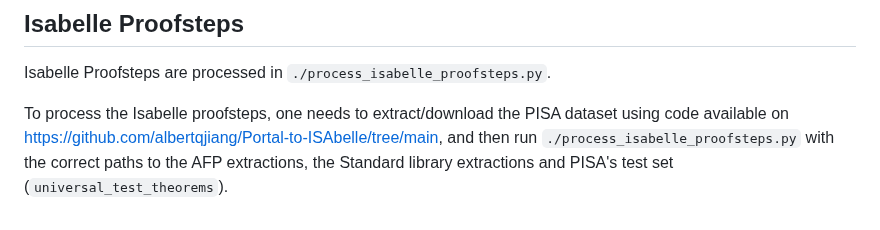
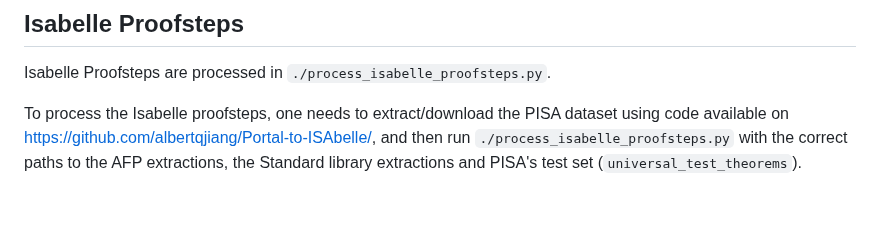
Before and after one commit to EleutherAI/math-lm, a Markdown page: proof-pile-v2/source_code/README.md, the part around the change. GitHub-like rendering.

```diff
--- a/proof-pile-v2/source_code/README.md
+++ b/proof-pile-v2/source_code/README.md
@@ -41,4 +41,4 @@ The stack is processed in `./process_source_code.py`
 ## Isabelle Proofsteps
 Isabelle Proofsteps are processed in `./process_isabelle_proofsteps.py`.
 
-To process the Isabelle proofsteps, one needs to extract/download the PISA dataset using code available on https://github.com/albertqjiang/Portal-to-ISAbelle/tree/main, and then run `./process_isabelle_proofsteps.py` with the correct paths to the AFP extractions, the Standard library extractions and PISA's test set (`universal_test_theorems`).
+To process the Isabelle proofsteps, one needs to extract/download the PISA dataset using code available on https://github.com/albertqjiang/Portal-to-ISAbelle/, and then run `./process_isabelle_proofsteps.py` with the correct paths to the AFP extractions, the Standard library extractions and PISA's test set (`universal_test_theorems`).
```
